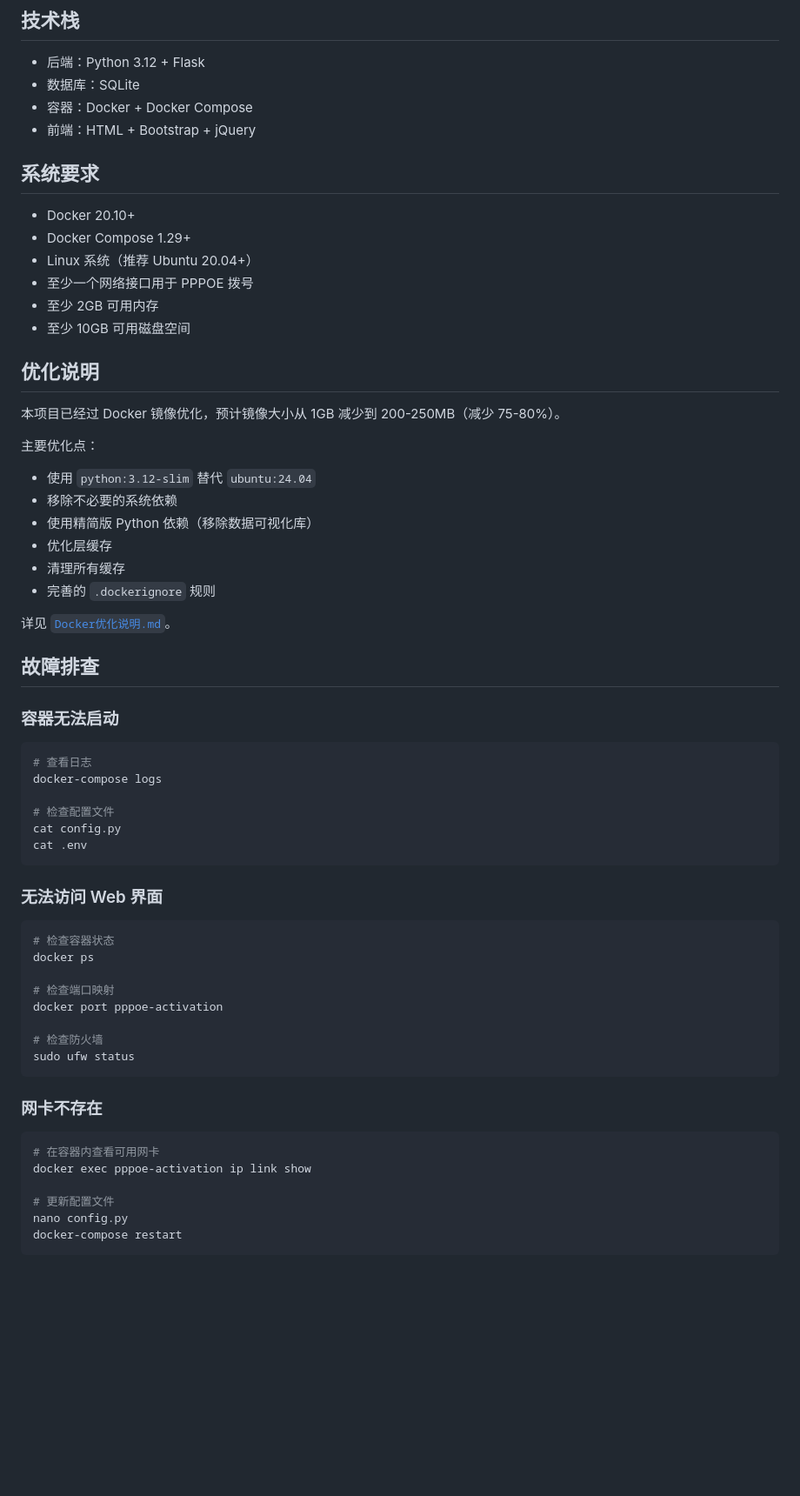
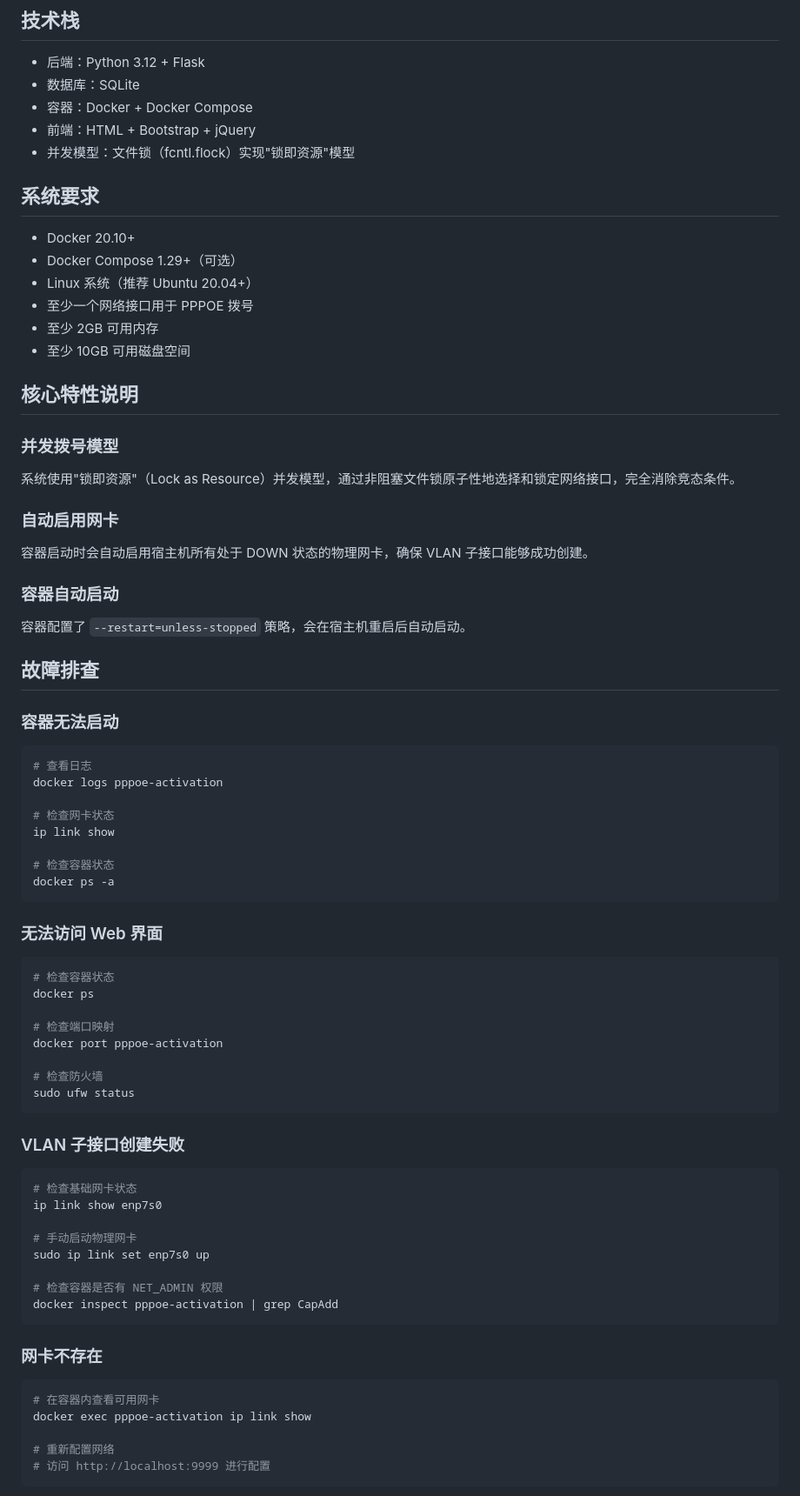
Before and after one commit to hicool-ml/pppoe-activation, a Markdown page: README.md, the part around one of its changes. Shown at 87% size. GitHub-like rendering; blank space fills up the shorter version.

Commit message:
docs: 更新README文档，添加最新功能说明
- 添加备份和恢复功能说明
- 添加自动启用网卡功能说明
- 添加容器自动启动说明
- 更新部署方法（使用Docker直接部署）
- 添加ISP模式配置说明
- 添加VLAN模式详细说明
- 添加核心特性说明（并发模型、自动启用网卡等）
- 更新故障排查章节
- 添加更新日志

````diff
--- a/README.md
+++ b/README.md
@@ -169,29 +252,30 @@ docker-compose up -d --build
 - 数据库：SQLite
 - 容器：Docker + Docker Compose
 - 前端：HTML + Bootstrap + jQuery
+- 并发模型：文件锁（fcntl.flock）实现"锁即资源"模型
 
 ## 系统要求
 
 - Docker 20.10+
-- Docker Compose 1.29+
+- Docker Compose 1.29+（可选）
 - Linux 系统（推荐 Ubuntu 20.04+）
 - 至少一个网络接口用于 PPPOE 拨号
 - 至少 2GB 可用内存
 - 至少 10GB 可用磁盘空间
 
-## 优化说明
+## 核心特性说明
 
-本项目已经过 Docker 镜像优化，预计镜像大小从 1GB 减少到 200-250MB（减少 75-80%）。
+### 并发拨号模型
 
-主要优化点：
-- 使用 `python:3.12-slim` 替代 `ubuntu:24.04`
-- 移除不必要的系统依赖
-- 使用精简版 Python 依赖（移除数据可视化库）
-- 优化层缓存
-- 清理所有缓存
-- 完善的 `.dockerignore` 规则
+系统使用"锁即资源"（Lock as Resource）并发模型，通过非阻塞文件锁原子性地选择和锁定网络接口，完全消除竞态条件。
 
-详见 [`Docker优化说明.md`](Docker优化说明.md:1)。
+### 自动启用网卡
+
+容器启动时会自动启用宿主机所有处于 DOWN 状态的物理网卡，确保 VLAN 子接口能够成功创建。
+
+### 容器自动启动
+
+容器配置了 `--restart=unless-stopped` 策略，会在宿主机重启后自动启动。
 
 ## 故障排查
 
@@ -199,11 +283,13 @@ docker-compose up -d --build
 
 ```bash
 # 查看日志
-docker-compose logs
+docker logs pppoe-activation
 
-# 检查配置文件
-cat config.py
-cat .env
+# 检查网卡状态
+ip link show
+
+# 检查容器状态
+docker ps -a
 ```
 
 ### 无法访问 Web 界面
@@ -219,14 +305,26 @@ docker port pppoe-activation
 sudo ufw status
 ```
 
+### VLAN 子接口创建失败
+
+```bash
+# 检查基础网卡状态
+ip link show enp7s0
+
+# 手动启动物理网卡
+sudo ip link set enp7s0 up
+
+# 检查容器是否有 NET_ADMIN 权限
+docker inspect pppoe-activation | grep CapAdd
+```
+
 ### 网卡不存在
 
 ```bash
 # 在容器内查看可用网卡
 docker exec pppoe-activation ip link show
 
-# 更新配置文件
-nano config.py
-docker-compose restart
+# 重新配置网络
+# 访问 http://localhost:9999 进行配置
 ```
 
````
Also changed, not shown: other parts of README.md (+163 -57 lines).
